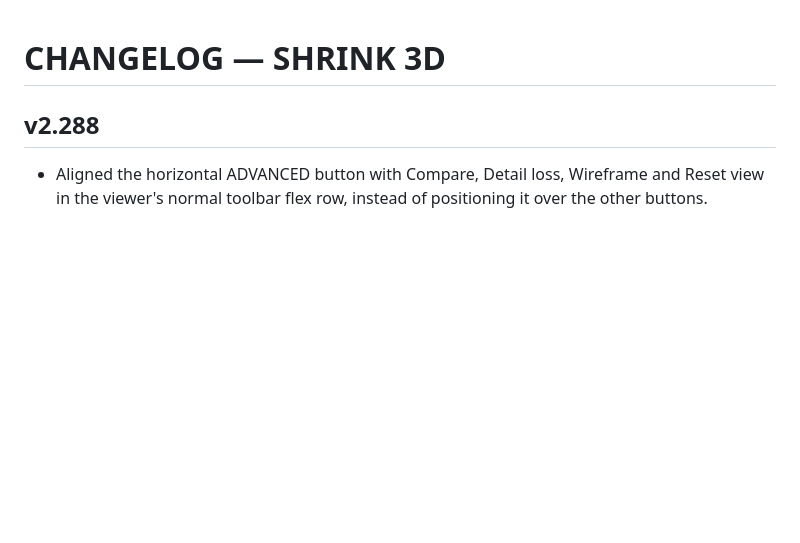
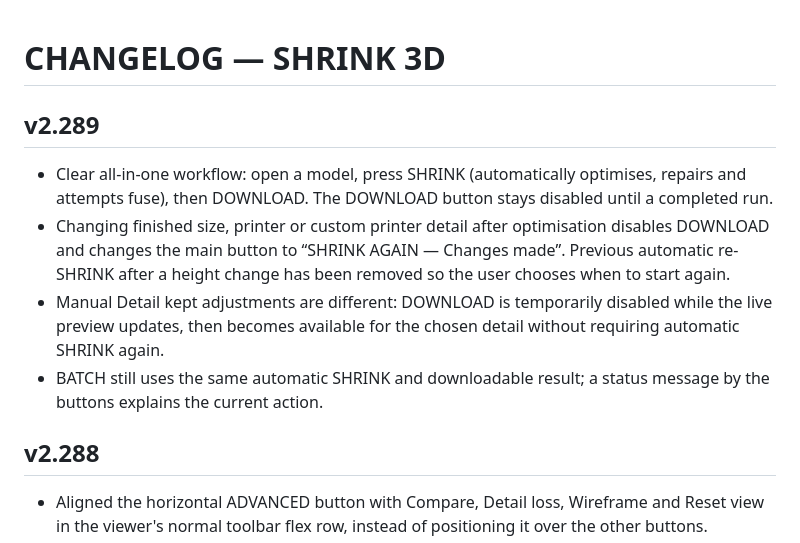
Before and after one commit to gunpowderstudios/shrink, a Markdown page: CHANGELOG.md, the part around the change. GitHub-like rendering; blank space fills up the shorter version.

Commit message:
Release v2.289 explicit SHRINK/DOWNLOAD workflow

```diff
--- a/CHANGELOG.md
+++ b/CHANGELOG.md
@@ -1,4 +1,10 @@
 # CHANGELOG — SHRINK 3D
+
+## v2.289
+- Clear all-in-one workflow: open a model, press SHRINK (automatically optimises, repairs and attempts fuse), then DOWNLOAD. The DOWNLOAD button stays disabled until a completed run.
+- Changing finished size, printer or custom printer detail after optimisation disables DOWNLOAD and changes the main button to “SHRINK AGAIN — Changes made”. Previous automatic re-SHRINK after a height change has been removed so the user chooses when to start again.
+- Manual Detail kept adjustments are different: DOWNLOAD is temporarily disabled while the live preview updates, then becomes available for the chosen detail without requiring automatic SHRINK again.
+- BATCH still uses the same automatic SHRINK and downloadable result; a status message by the buttons explains the current action.
 
 ## v2.288
 - Aligned the horizontal ADVANCED button with Compare, Detail loss, Wireframe and Reset view in the viewer's normal toolbar flex row, instead of positioning it over the other buttons.
```
